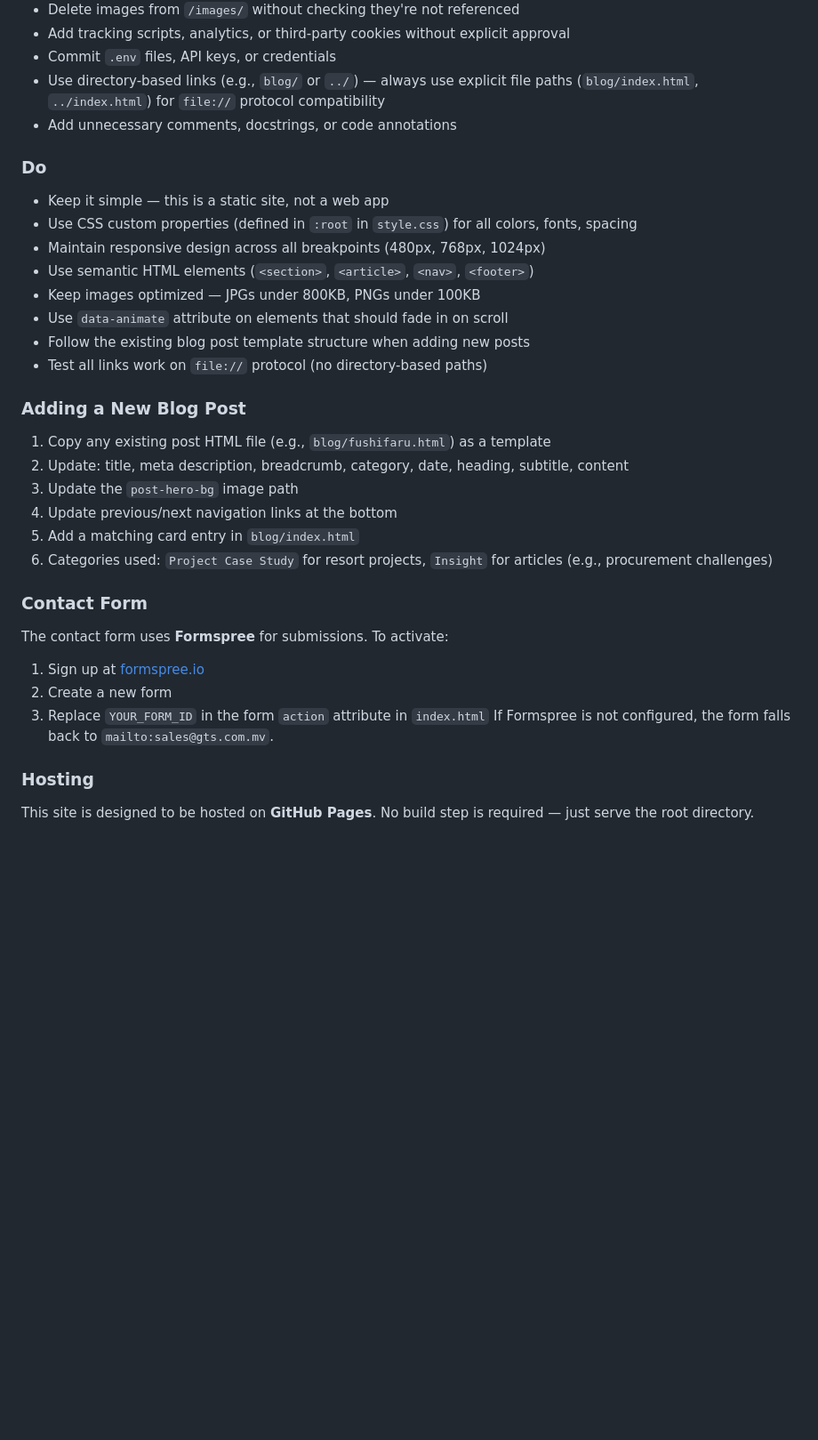
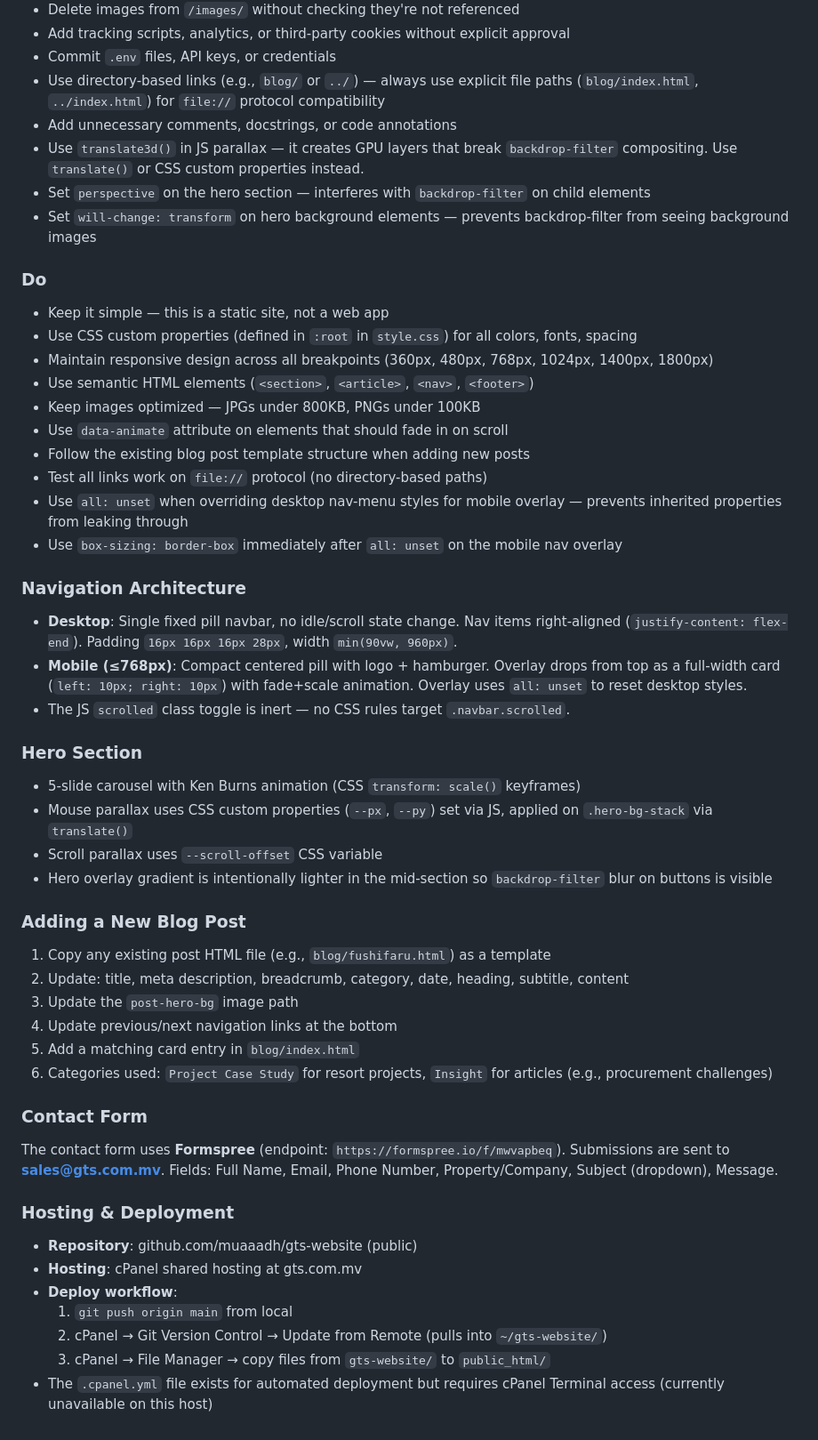
Before and after one commit to muaaadh/gts-website, a Markdown page: CLAUDE.md, the part around one of its changes. Shown at 89% size. GitHub-like rendering; blank space fills up the shorter version.

Commit message:
Update CLAUDE.md with current architecture, deployment, and nav rules
Co-Authored-By: Claude Opus 4.6 (1M context) <noreply@anthropic.com>

```diff
--- a/CLAUDE.md
+++ b/CLAUDE.md
@@ -47,16 +50,32 @@ This is the official website for **GTS Private Limited** (GTS Maldives) — a ho
 - Commit `.env` files, API keys, or credentials
 - Use directory-based links (e.g., `blog/` or `../`) — always use explicit file paths (`blog/index.html`, `../index.html`) for `file://` protocol compatibility
 - Add unnecessary comments, docstrings, or code annotations
+- Use `translate3d()` in JS parallax — it creates GPU layers that break `backdrop-filter` compositing. Use `translate()` or CSS custom properties instead.
+- Set `perspective` on the hero section — interferes with `backdrop-filter` on child elements
+- Set `will-change: transform` on hero background elements — prevents backdrop-filter from seeing background images
 
 ### Do
 - Keep it simple — this is a static site, not a web app
 - Use CSS custom properties (defined in `:root` in `style.css`) for all colors, fonts, spacing
-- Maintain responsive design across all breakpoints (480px, 768px, 1024px)
+- Maintain responsive design across all breakpoints (360px, 480px, 768px, 1024px, 1400px, 1800px)
 - Use semantic HTML elements (`<section>`, `<article>`, `<nav>`, `<footer>`)
 - Keep images optimized — JPGs under 800KB, PNGs under 100KB
 - Use `data-animate` attribute on elements that should fade in on scroll
 - Follow the existing blog post template structure when adding new posts
 - Test all links work on `file://` protocol (no directory-based paths)
+- Use `all: unset` when overriding desktop nav-menu styles for mobile overlay — prevents inherited properties from leaking through
+- Use `box-sizing: border-box` immediately after `all: unset` on the mobile nav overlay
+
+### Navigation Architecture
+- **Desktop**: Single fixed pill navbar, no idle/scroll state change. Nav items right-aligned (`justify-content: flex-end`). Padding `16px 16px 16px 28px`, width `min(90vw, 960px)`.
+- **Mobile (≤768px)**: Compact centered pill with logo + hamburger. Overlay drops from top as a full-width card (`left: 10px; right: 10px`) with fade+scale animation. Overlay uses `all: unset` to reset desktop styles.
+- The JS `scrolled` class toggle is inert — no CSS rules target `.navbar.scrolled`.
+
+### Hero Section
+- 5-slide carousel with Ken Burns animation (CSS `transform: scale()` keyframes)
+- Mouse parallax uses CSS custom properties (`--px`, `--py`) set via JS, applied on `.hero-bg-stack` via `translate()`
+- Scroll parallax uses `--scroll-offset` CSS variable
+- Hero overlay gradient is intentionally lighter in the mid-section so `backdrop-filter` blur on buttons is visible
 
 ### Adding a New Blog Post
 1. Copy any existing post HTML file (e.g., `blog/fushifaru.html`) as a template
@@ -67,11 +86,15 @@ This is the official website for **GTS Private Limited** (GTS Maldives) — a ho
 6. Categories used: `Project Case Study` for resort projects, `Insight` for articles (e.g., procurement challenges)
 
 ### Contact Form
-The contact form uses **Formspree** for submissions. To activate:
-1. Sign up at [formspree.io](https://formspree.io)
-2. Create a new form
-3. Replace `YOUR_FORM_ID` in the form `action` attribute in `index.html`
-If Formspree is not configured, the form falls back to `mailto:sales@gts.com.mv`.
+The contact form uses **Formspree** (endpoint: `https://formspree.io/f/mwvapbeq`).
+Submissions are sent to **sales@gts.com.mv**.
+Fields: Full Name, Email, Phone Number, Property/Company, Subject (dropdown), Message.
 
-### Hosting
-This site is designed to be hosted on **GitHub Pages**. No build step is required — just serve the root directory.
+### Hosting & Deployment
+- **Repository**: github.com/muaaadh/gts-website (public)
+- **Hosting**: cPanel shared hosting at gts.com.mv
+- **Deploy workflow**:
+  1. `git push origin main` from local
+  2. cPanel → Git Version Control → Update from Remote (pulls into `~/gts-website/`)
+  3. cPanel → File Manager → copy files from `gts-website/` to `public_html/`
+- The `.cpanel.yml` file exists for automated deployment but requires cPanel Terminal access (currently unavailable on this host)
```
Also changed, not shown: other parts of CLAUDE.md (+6 -3 lines).
